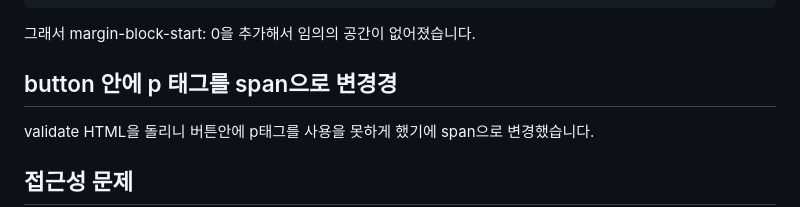
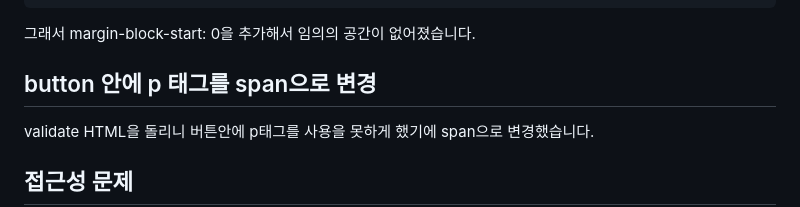
Before and after one commit to but212/homework_js, a Markdown page: week_2/README.md, the part around the change. GitHub-like rendering.

Commit message:
docs: 오탈자 수정
변경경 -> 변경

```diff
--- a/week_2/README.md
+++ b/week_2/README.md
@@ -81,7 +81,7 @@ dd {
 
 그래서 margin-block-start: 0을 추가해서 임의의 공간이 없어졌습니다.
 
-## button 안에 p 태그를 span으로 변경경
+## button 안에 p 태그를 span으로 변경
 validate HTML을 돌리니 버튼안에 p태그를 사용을 못하게 했기에 span으로 변경했습니다.
 
 
```
